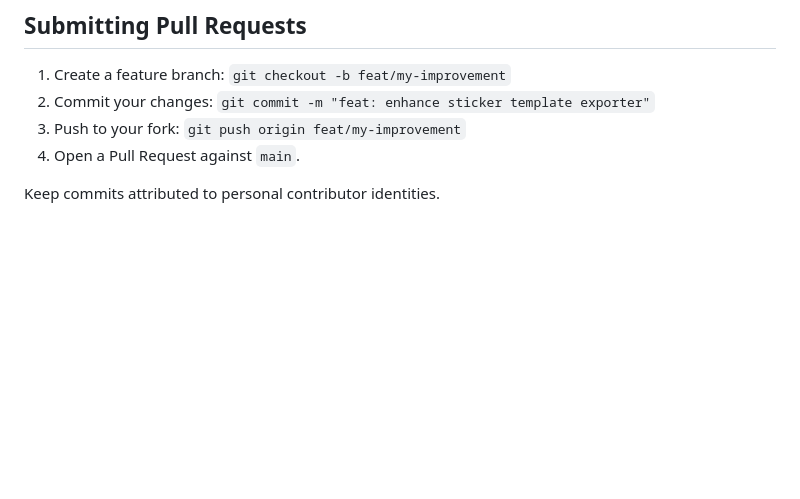
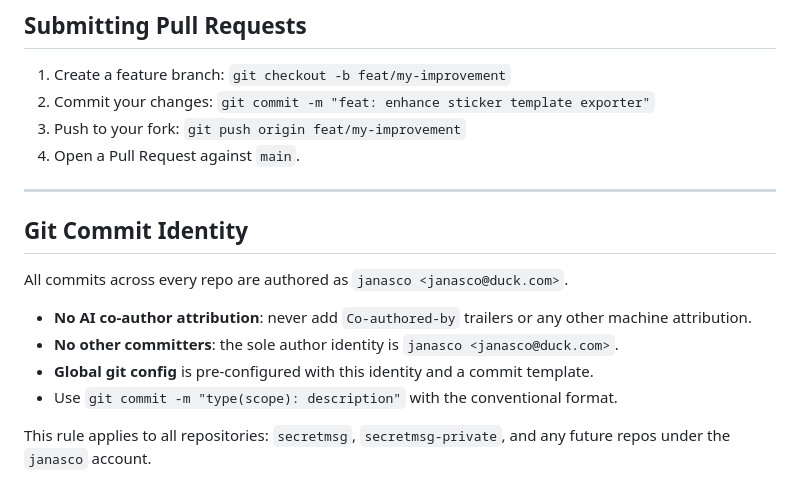
Before and after one commit to janasco/secretmsg, a Markdown page: CONTRIBUTING.md, the part around the change. Drawn GitHub-style; blank space fills up the shorter version.

Commit message:
docs: add git commit identity rule — all commits authored as janasco

```diff
--- a/CONTRIBUTING.md
+++ b/CONTRIBUTING.md
@@ -66,4 +66,16 @@ Run `flutter test` and `flutter analyze` before opening a PR. See `apps/mobile-f
 3. Push to your fork: `git push origin feat/my-improvement`
 4. Open a Pull Request against `main`.
 
-Keep commits attributed to personal contributor identities.
+
+---
+
+## Git Commit Identity
+
+All commits across every repo are authored as `janasco <janasco@duck.com>`.
+
+- **No AI co-author attribution**: never add `Co-authored-by` trailers or any other machine attribution.
+- **No other committers**: the sole author identity is `janasco <janasco@duck.com>`.
+- **Global git config** is pre-configured with this identity and a commit template.
+- Use `git commit -m "type(scope): description"` with the conventional format.
+
+This rule applies to all repositories: `secretmsg`, `secretmsg-private`, and any future repos under the `janasco` account.
```
